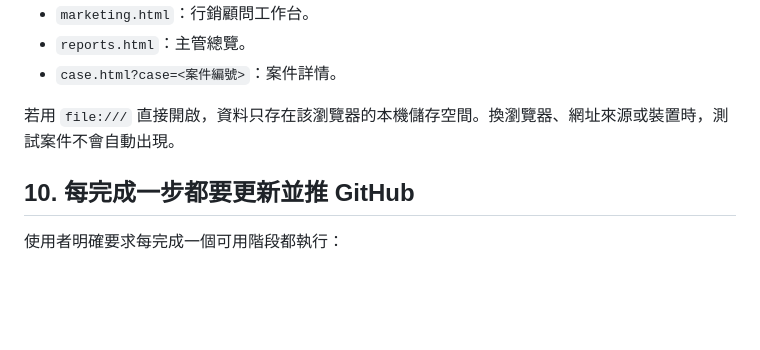
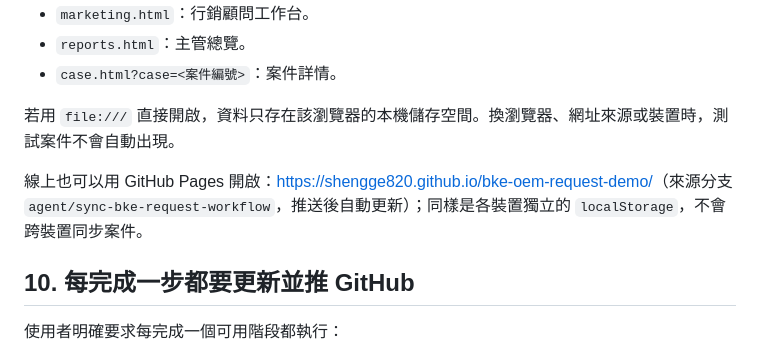
Before and after one commit to SHENGGE820/bke-oem-request-demo, a Markdown page: HANDOFF_GUIDE.md, the part around the change. GitHub-like rendering; blank space fills up the shorter version.

```diff
--- a/HANDOFF_GUIDE.md
+++ b/HANDOFF_GUIDE.md
@@ -158,6 +158,8 @@ git log -5 --oneline
 
 若用 `file:///` 直接開啟，資料只存在該瀏覽器的本機儲存空間。換瀏覽器、網址來源或裝置時，測試案件不會自動出現。
 
+線上也可以用 GitHub Pages 開啟：<https://shengge820.github.io/bke-oem-request-demo/>（來源分支 `agent/sync-bke-request-workflow`，推送後自動更新）；同樣是各裝置獨立的 `localStorage`，不會跨裝置同步案件。
+
 ## 10. 每完成一步都要更新並推 GitHub
 
 使用者明確要求每完成一個可用階段都執行：
```
Also changed, not shown: AGENTS.md (+1 -0 lines), README.md (+3 -0 lines).
